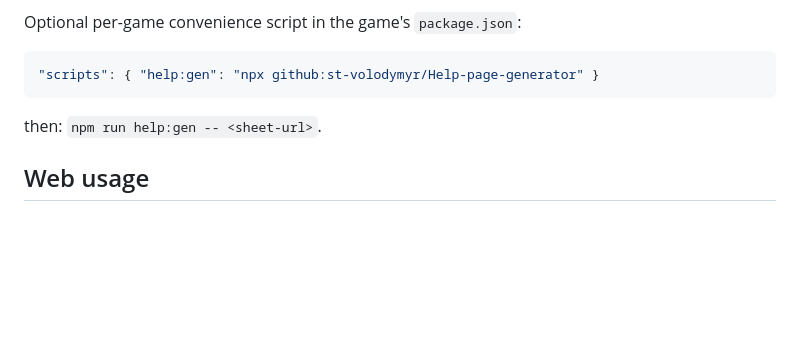
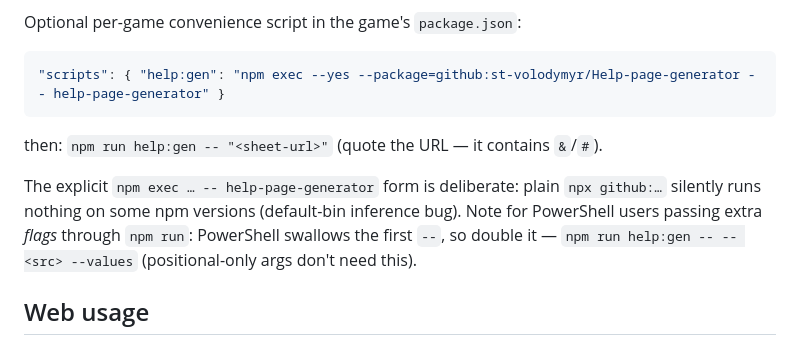
Before and after one commit to st-volodymyr/Help-page-generator, a Markdown page: README.md, the part around the change. GitHub-like rendering; blank space fills up the shorter version.

Commit message:
README: recommend explicit npm exec form for help:gen (npx default-bin bug on some npm versions); PowerShell double-dash note

````diff
--- a/README.md
+++ b/README.md
@@ -39,10 +39,16 @@ not in `langs`, and stale `help_*.html` files worth deleting.
 Optional per-game convenience script in the game's `package.json`:
 
 ```json
-"scripts": { "help:gen": "npx github:st-volodymyr/Help-page-generator" }
+"scripts": { "help:gen": "npm exec --yes --package=github:st-volodymyr/Help-page-generator -- help-page-generator" }
 ```
 
-then: `npm run help:gen -- <sheet-url>`.
+then: `npm run help:gen -- "<sheet-url>"` (quote the URL — it contains `&`/`#`).
+
+The explicit `npm exec … -- help-page-generator` form is deliberate: plain
+`npx github:…` silently runs nothing on some npm versions (default-bin
+inference bug). Note for PowerShell users passing extra *flags* through
+`npm run`: PowerShell swallows the first `--`, so double it —
+`npm run help:gen -- -- <src> --values` (positional-only args don't need this).
 
 ## Web usage
 
````
